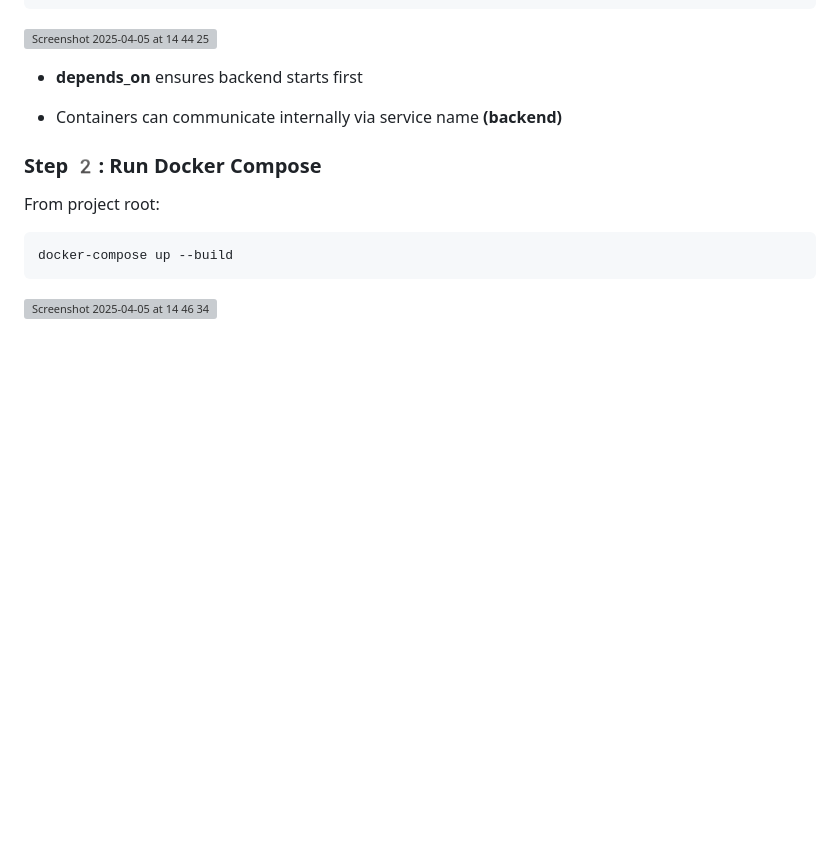
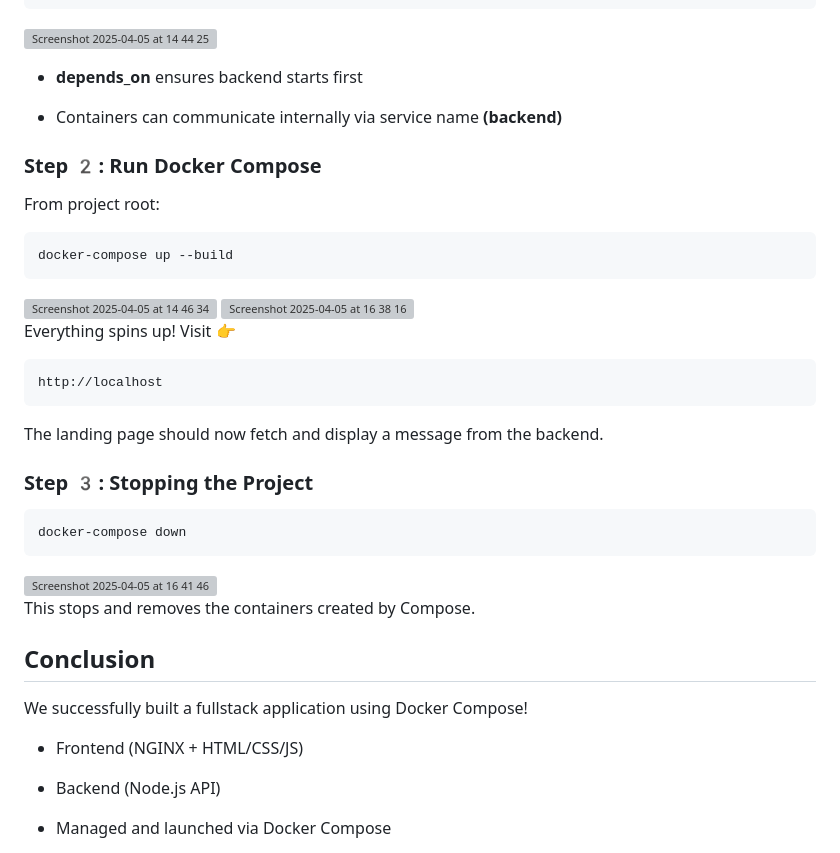
Before and after one commit to sheezylion/docker-compose-fullstack-app, a Markdown page: README.md, the part around the change printed below. GitHub-like rendering; blank space fills up the shorter version; grey boxes are pictures that could not be loaded.

````diff
--- a/README.md
+++ b/README.md
@@ -239,8 +239,37 @@ services:
 ### **Step 2️: Run Docker Compose**
 From project root:
 
+
 ```
 docker-compose up --build
 ```
 
 <img width="1372" alt="Screenshot 2025-04-05 at 14 46 34" src="https://github.com/user-attachments/assets/11980403-7ade-4538-896f-4913c2f3abb3" />
+
+<img width="1369" alt="Screenshot 2025-04-05 at 16 38 16" src="https://github.com/user-attachments/assets/6e58a84c-13d2-4699-b73d-d6628dd89433" />
+
+Everything spins up!
+Visit 👉
+```
+http://localhost
+```
+The landing page should now fetch and display a message from the backend.
+
+### **Step 3️: Stopping the Project**
+
+```
+docker-compose down
+```
+
+<img width="1389" alt="Screenshot 2025-04-05 at 16 41 46" src="https://github.com/user-attachments/assets/e5ce10d3-a1ef-4169-a052-45185ef9c56e" />
+
+This stops and removes the containers created by Compose.
+
+## Conclusion
+We successfully built a fullstack application using Docker Compose!
+
+- Frontend (NGINX + HTML/CSS/JS)
+
+- Backend (Node.js API)
+
+- Managed and launched via Docker Compose
````
Also changed, not shown: other parts of README.md (+1 -1 lines).
